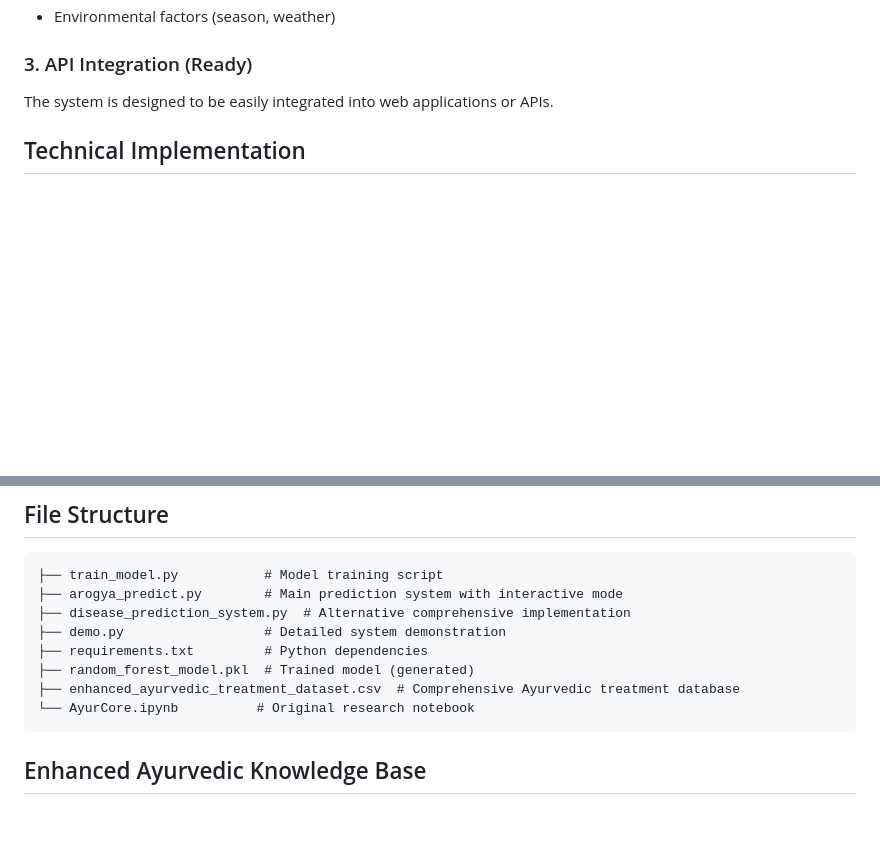
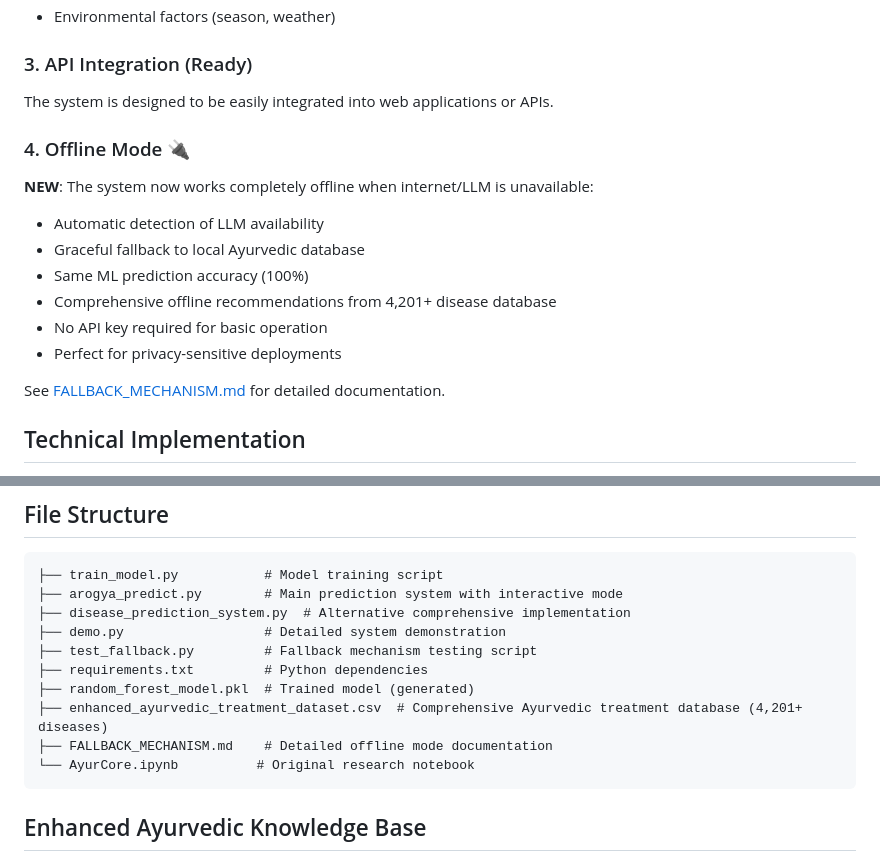
Before and after one commit to gaur-avvv/Arogya-AI, a Markdown page: README.md, 2 parts joined by grey strips. Drawn GitHub-style; blank space fills up the shorter version.

````diff
--- a/README.md
+++ b/README.md
@@ -266,6 +342,17 @@ Collects user symptoms and health information through an intuitive questionnaire
 ### 3. API Integration (Ready)
 The system is designed to be easily integrated into web applications or APIs.
 
+### 4. Offline Mode 🔌
+**NEW**: The system now works completely offline when internet/LLM is unavailable:
+- Automatic detection of LLM availability
+- Graceful fallback to local Ayurvedic database
+- Same ML prediction accuracy (100%)
+- Comprehensive offline recommendations from 4,201+ disease database
+- No API key required for basic operation
+- Perfect for privacy-sensitive deployments
+
+See [FALLBACK_MECHANISM.md](FALLBACK_MECHANISM.md) for detailed documentation.
+
 
 
 ## Technical Implementation
@@ -285,9 +372,11 @@ The system is designed to be easily integrated into web applications or APIs.
 ├── arogya_predict.py        # Main prediction system with interactive mode
 ├── disease_prediction_system.py  # Alternative comprehensive implementation
 ├── demo.py                  # Detailed system demonstration
+├── test_fallback.py         # Fallback mechanism testing script
 ├── requirements.txt         # Python dependencies
 ├── random_forest_model.pkl  # Trained model (generated)
-├── enhanced_ayurvedic_treatment_dataset.csv  # Comprehensive Ayurvedic treatment database
+├── enhanced_ayurvedic_treatment_dataset.csv  # Comprehensive Ayurvedic treatment database (4,201+ diseases)
+├── FALLBACK_MECHANISM.md    # Detailed offline mode documentation
 └── AyurCore.ipynb          # Original research notebook
 ```
 
````
Also changed, not shown: other parts of README.md (+120 -44 lines).
